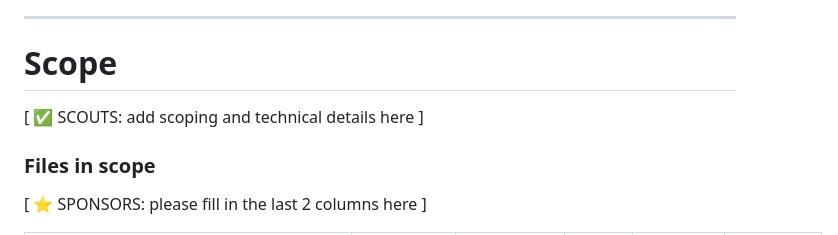
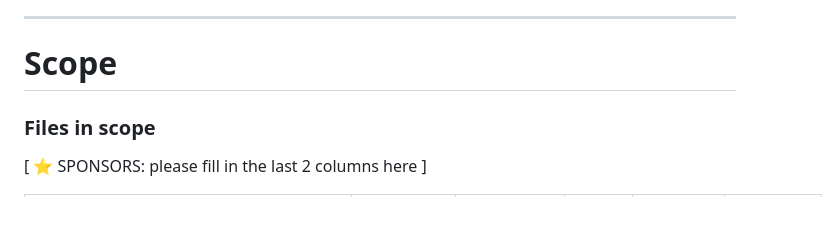
Before and after one commit to code-423n4/2024-03-ondo-finance, a Markdown page: README.md, the part around one of its changes. Rendered like a GitHub page; blank space fills up the shorter version.

```diff
--- a/README.md
+++ b/README.md
@@ -49,8 +49,6 @@ Note: Invalid code paths will be weighted more heavily if they are publicly acce
 ---
 
 # Scope
-
-[ ✅ SCOUTS: add scoping and technical details here ]
 
 ### Files in scope
 
```
Also changed, not shown: other parts of README.md (+1 -1 lines).
